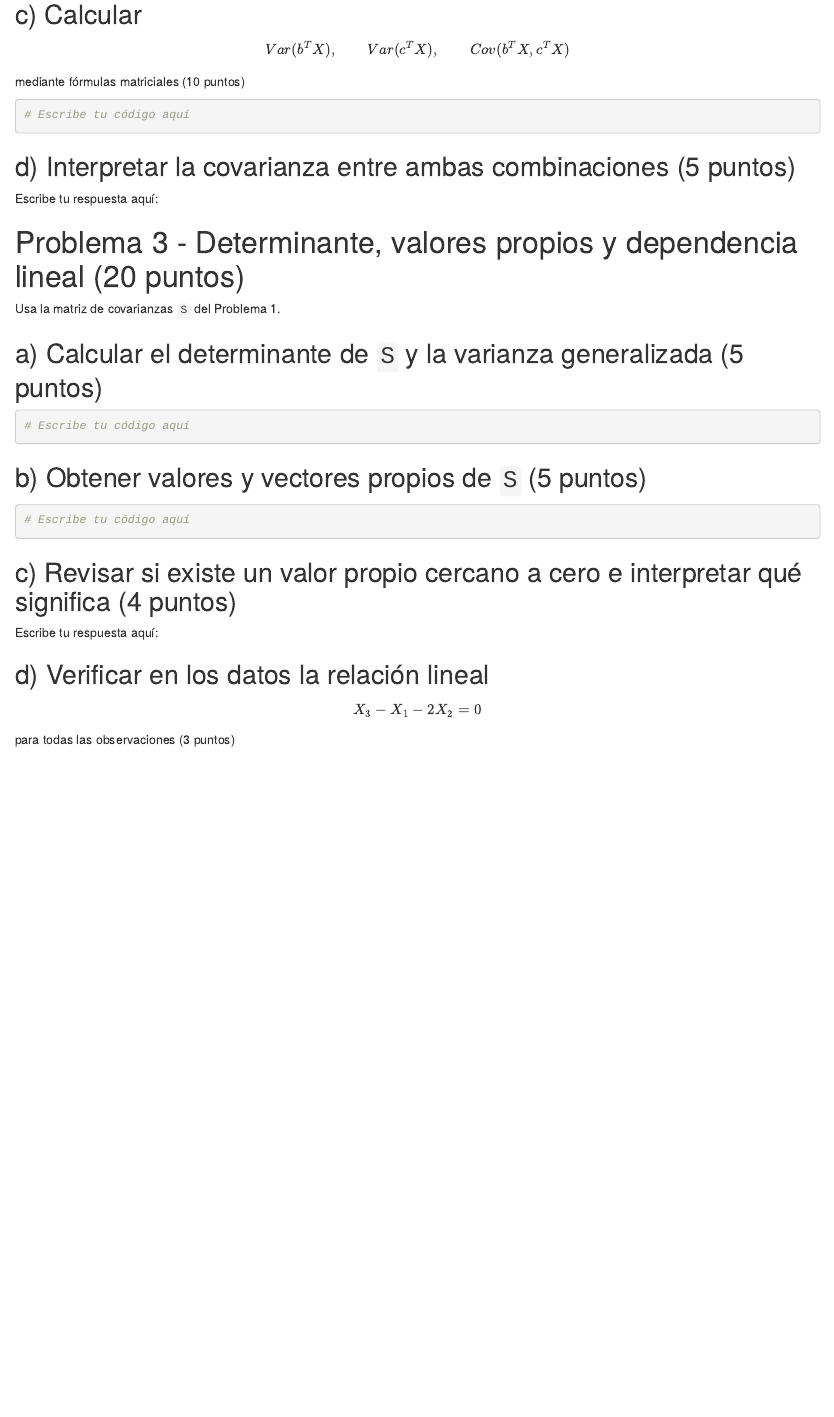
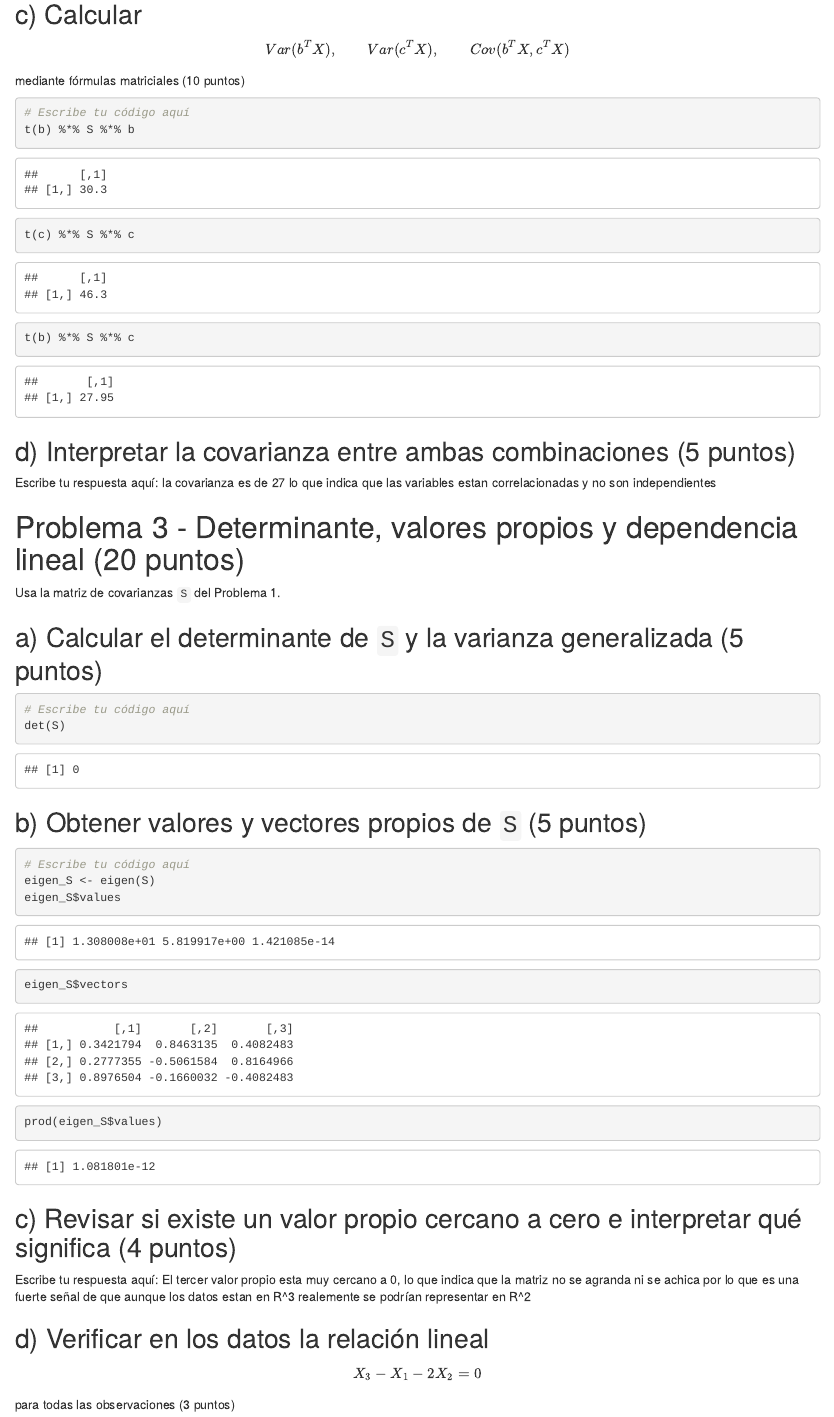
Before and after one commit to Reyivan777/Multivariados_Tareas, an R Markdown document (Ejercicios_practica/Practica Act 1.6.Rmd): the page in a window 1100 px wide, from 2130 px down before the commit and from 2340 px down after it, so that both start at the same text. Rendered offline with R 4.5, knitr and Pandoc, with nearby package versions.

Commit message:
avance practica 1.6 otra ves otra ves

````diff
--- a/Ejercicios_practica/Practica Act 1.6.Rmd
+++ b/Ejercicios_practica/Practica Act 1.6.Rmd
@@ -109,11 +109,14 @@ mediante fórmulas matriciales (10 puntos)
 
 ```{r}
 # Escribe tu código aquí
+t(b) %*% S %*% b
+t(c) %*% S %*% c
+t(b) %*% S %*% c
 ```
 
 ## d) Interpretar la covarianza entre ambas combinaciones (5 puntos)
 
-Escribe tu respuesta aquí:
+Escribe tu respuesta aquí: la covarianza es de 27 lo que indica que las variables estan correlacionadas y no son independientes
 
 # Problema 3 - Determinante, valores propios y dependencia lineal (20 puntos)
 
@@ -123,17 +126,22 @@ Usa la matriz de covarianzas `S` del Problema 1.
 
 ```{r}
 # Escribe tu código aquí
+det(S)
 ```
 
 ## b) Obtener valores y vectores propios de `S` (5 puntos)
 
 ```{r}
 # Escribe tu código aquí
+eigen_S <- eigen(S)
+eigen_S$values
+eigen_S$vectors
+prod(eigen_S$values)
 ```
 
 ## c) Revisar si existe un valor propio cercano a cero e interpretar qué significa (4 puntos)
 
-Escribe tu respuesta aquí:
+Escribe tu respuesta aquí: El tercer valor propio esta muy cercano a 0, lo que indica que la matriz no se agranda ni se achica por lo que es una fuerte señal de que aunque los datos estan en R\^3 realemente se podrían representar en R\^2
 
 ## d) Verificar en los datos la relación lineal
 
````
Also changed, not shown: Formulario_examen/FormularioMultivariado.Rmd (+2 -2 lines), Ejercicios_practica/Practica Act 1.6.Rmd (5 more changed lines).
